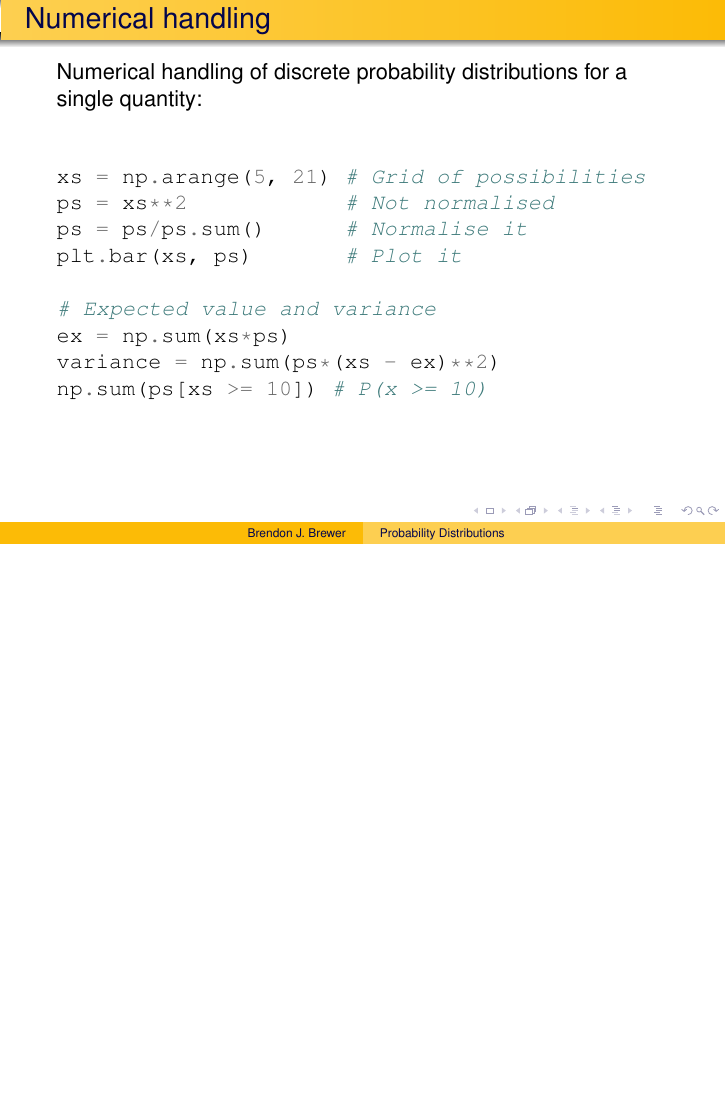
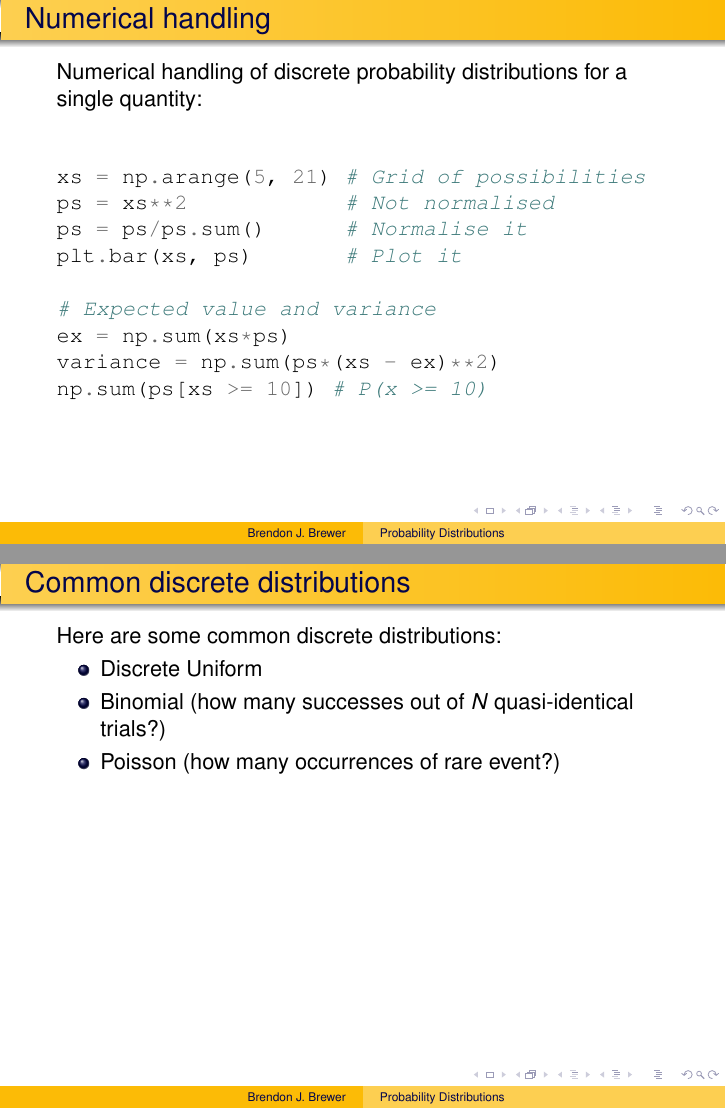
Before and after one commit to eggplantbren/Madrid, LaTeX slides (slides/distributions.tex): page 14 of 14 before the commit and pages 14 and 18 of 18 after it, the two joined at a grey line, the shorter picture padded with empty space. Compiled offline with pdfLaTeX.

Commit message:
Common discrete distributions

```diff
--- a/slides/distributions.tex
+++ b/slides/distributions.tex
@@ -107,4 +107,24 @@ np.sum(ps[xs >= 10]) # P(x >= 10)
 
 
 
+
+% New slide
+\begin{frame}[t, fragile]
+\frametitle{Common discrete distributions}
+
+Here are some common discrete distributions:
+
+\begin{itemize}
+\item <2-> Discrete Uniform
+\item <3-> Binomial (how many successes out of $N$ quasi-identical trials?)
+\item <4-> Poisson (how many occurrences of rare event?)
+\end{itemize}
+
+\end{frame}
+
+
+
+
+
+
 \end{document}
```
